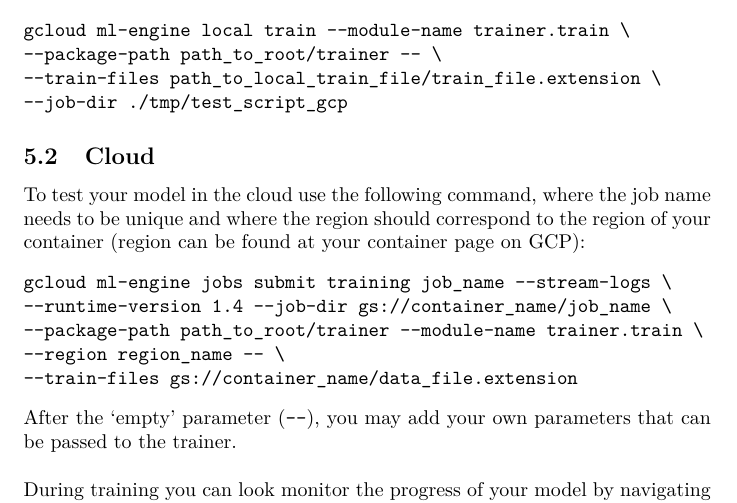
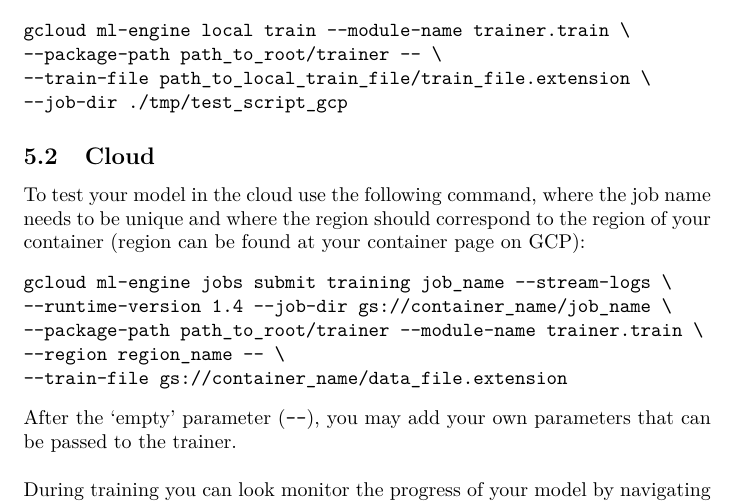
Before and after one commit to ScaleRunner/MLoB, a LaTeX document (GCP/tutorial/report.tex): part of page 3 of 3, cut so that both start at the same text. Compiled offline with pdfLaTeX.

Commit message:
train-files --> train-file

```diff
--- a/GCP/tutorial/report.tex
+++ b/GCP/tutorial/report.tex
@@ -80,7 +80,7 @@ Training your model locally with a small dataset is wise as it allows you to tes
 \begin{verbatim}
 gcloud ml-engine local train --module-name trainer.train \
 --package-path path_to_root/trainer -- \
---train-files path_to_local_train_file/train_file.extension \
+--train-file path_to_local_train_file/train_file.extension \
 --job-dir ./tmp/test_script_gcp
 \end{verbatim}
 
@@ -92,7 +92,7 @@ gcloud ml-engine jobs submit training job_name --stream-logs \
 --runtime-version 1.4 --job-dir gs://container_name/job_name \
 --package-path path_to_root/trainer --module-name trainer.train \
 --region region_name -- \
---train-files gs://container_name/data_file.extension
+--train-file gs://container_name/data_file.extension
 \end{verbatim}
 After the `empty' parameter (\texttt{--}), you may add your own parameters that can be passed to the trainer. \\
 \\
```
